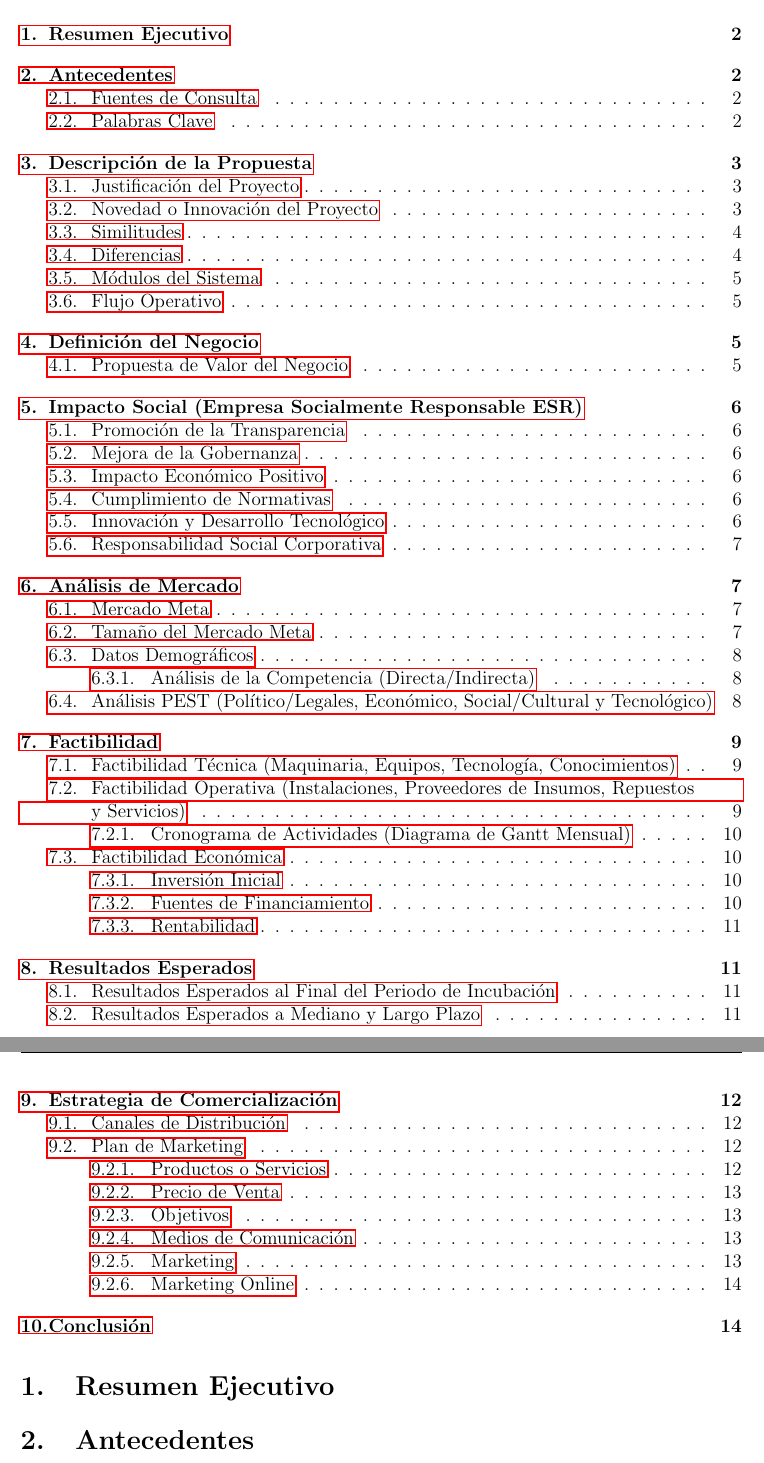
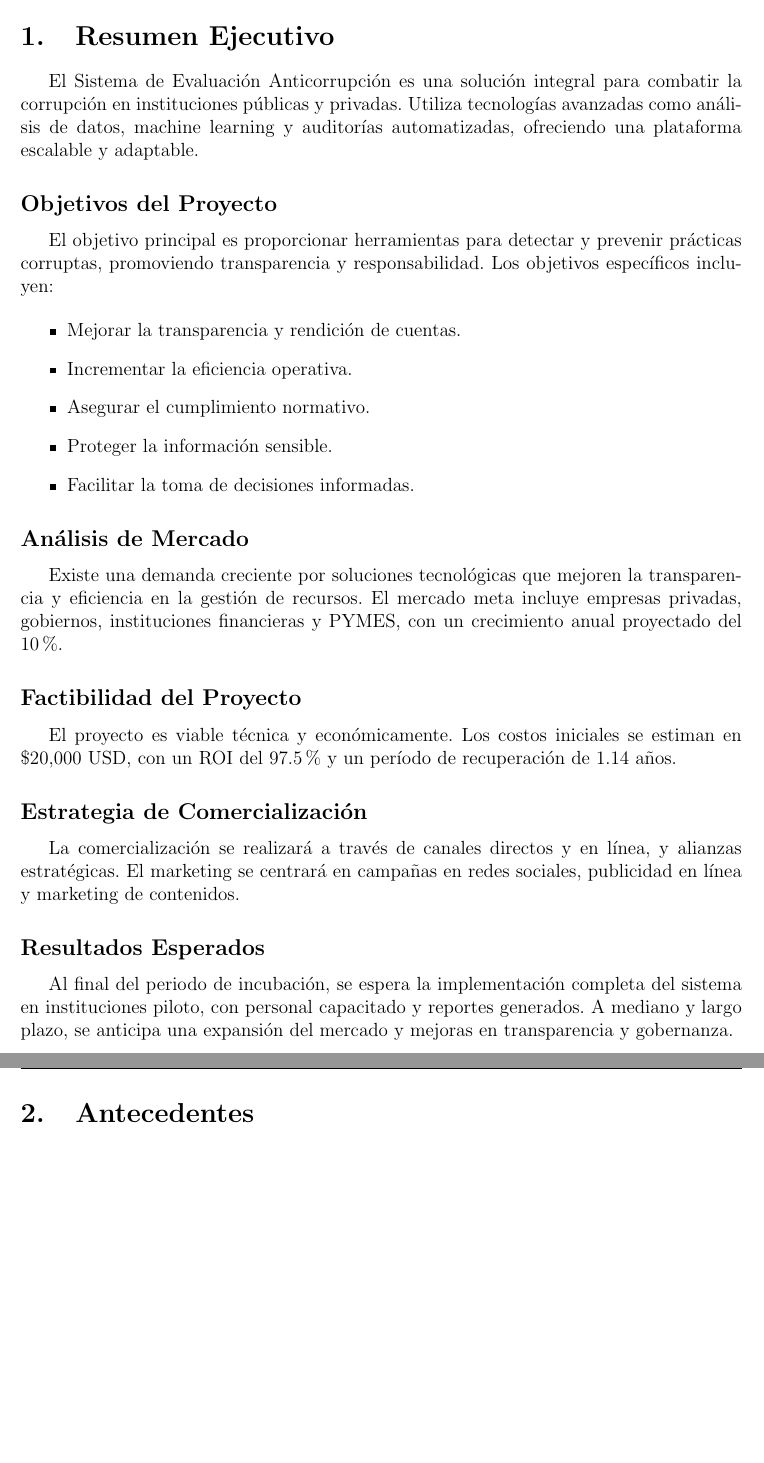
Before and after one commit to ricardouriegas/formulacion-de-proyectos, a LaTeX document (main.tex): two parts of pages 1 and 2 of 14, joined at a grey line, cut so that both start at the same text, the shorter picture padded with empty space. Compiled offline with pdfLaTeX.

Commit message:
falta resumir

```diff
--- a/main.tex
+++ b/main.tex
@@ -25,10 +25,33 @@ ricardoejemplo@email.com}
 
 \begin{document}
 
-\tableofcontents
+% \tableofcontents
 
 \section{Resumen Ejecutivo}
-% Contenido del resumen ejecutivo
+El Sistema de Evaluación Anticorrupción es una solución integral para combatir la corrupción en instituciones públicas y privadas. Utiliza tecnologías avanzadas como análisis de datos, machine learning y auditorías automatizadas, ofreciendo una plataforma escalable y adaptable.
+
+\subsection*{Objetivos del Proyecto}
+El objetivo principal es proporcionar herramientas para detectar y prevenir prácticas corruptas, promoviendo transparencia y responsabilidad. Los objetivos específicos incluyen:
+
+\begin{itemize}
+    \item Mejorar la transparencia y rendición de cuentas.
+    \item Incrementar la eficiencia operativa.
+    \item Asegurar el cumplimiento normativo.
+    \item Proteger la información sensible.
+    \item Facilitar la toma de decisiones informadas.
+\end{itemize}
+
+\subsection*{Análisis de Mercado}
+Existe una demanda creciente por soluciones tecnológicas que mejoren la transparencia y eficiencia en la gestión de recursos. El mercado meta incluye empresas privadas, gobiernos, instituciones financieras y PYMES, con un crecimiento anual proyectado del 10\%.
+
+\subsection*{Factibilidad del Proyecto}
+El proyecto es viable técnica y económicamente. Los costos iniciales se estiman en \$20,000 USD, con un ROI del 97.5\% y un período de recuperación de 1.14 años.
+
+\subsection*{Estrategia de Comercialización}
+La comercialización se realizará a través de canales directos y en línea, y alianzas estratégicas. El marketing se centrará en campañas en redes sociales, publicidad en línea y marketing de contenidos.
+
+\subsection*{Resultados Esperados}
+Al final del periodo de incubación, se espera la implementación completa del sistema en instituciones piloto, con personal capacitado y reportes generados. A mediano y largo plazo, se anticipa una expansión del mercado y mejoras en transparencia y gobernanza.
 
 \section{Antecedentes}
 La corrupción es un problema persistente que afecta a diversas instituciones y sectores en todo el mundo. Según Transparencia Internacional, la corrupción socava el desarrollo económico, debilita la democracia y erosiona la confianza pública en las instituciones. Diversos estudios han demostrado que la corrupción tiene un impacto negativo significativo en el crecimiento económico y la equidad social.
```
